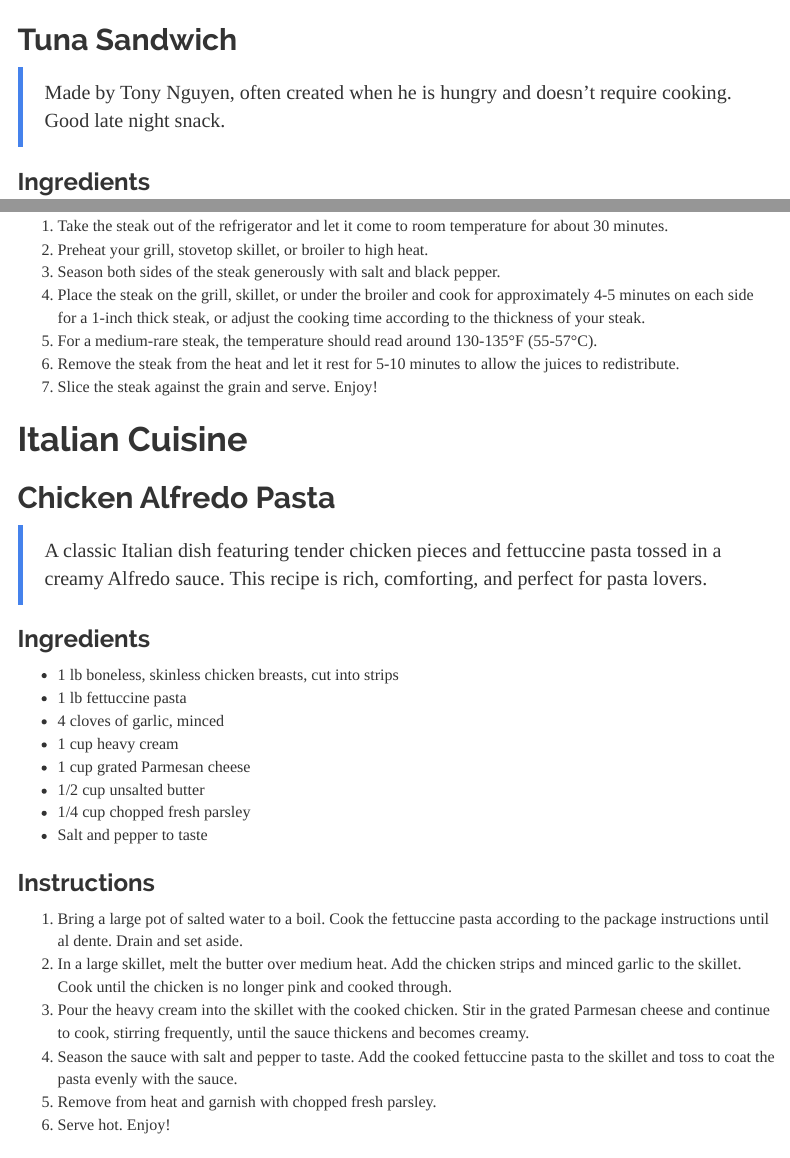
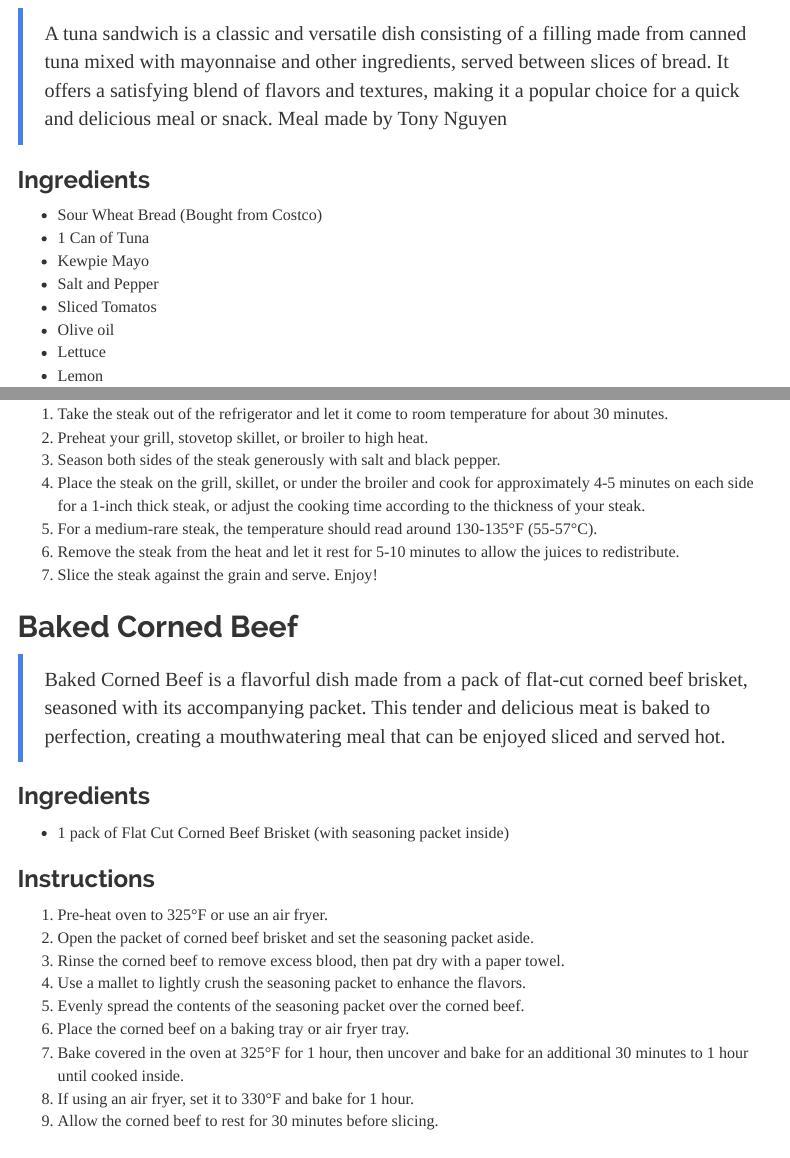
Before and after one commit to Tottitov/Recipe-Book, an R Markdown document (recipes.rmd): the page in a window 1100 px wide, from 11020 px down before the commit and from 12830 px down after it, and a second part further down, joined at a grey line. Rendered offline with R 4.5, knitr and Pandoc, with nearby package versions; menus at the side of the page are left out.

Commit message:
Publishing pictures

```diff
--- a/recipes.rmd
+++ b/recipes.rmd
@@ -387,4 +391,3 @@ output:
 # American Cuisine
 
 ## Tuna Sandwich
-> Made by Tony Nguyen, often created when he is hungry and doesn't require cooking. Good late night snack.
@@ -391,3 +396,4 @@ output:
+> A tuna sandwich is a classic and versatile dish consisting of a filling made from canned tuna mixed with mayonnaise and other ingredients, served between slices of bread. It offers a satisfying blend of flavors and textures, making it a popular choice for a quick and delicious meal or snack. Meal made by Tony Nguyen
 
 ### Ingredients
 - Sour Wheat Bread (Bought from Costco)
@@ -424,6 +430,24 @@ output:
 5. For a medium-rare steak, the temperature should read around 130-135°F (55-57°C).
 6. Remove the steak from the heat and let it rest for 5-10 minutes to allow the juices to redistribute.
 7. Slice the steak against the grain and serve. Enjoy!
+
+
+## Baked Corned Beef
+> Baked Corned Beef is a flavorful dish made from a pack of flat-cut corned beef brisket, seasoned with its accompanying packet. This tender and delicious meat is baked to perfection, creating a mouthwatering meal that can be enjoyed sliced and served hot.
+
+### Ingredients
+- 1 pack of Flat Cut Corned Beef Brisket (with seasoning packet inside)
+
+### Instructions
+1. Pre-heat oven to 325°F or use an air fryer.
+2. Open the packet of corned beef brisket and set the seasoning packet aside.
+3. Rinse the corned beef to remove excess blood, then pat dry with a paper towel.
+4. Use a mallet to lightly crush the seasoning packet to enhance the flavors.
+5. Evenly spread the contents of the seasoning packet over the corned beef.
+6. Place the corned beef on a baking tray or air fryer tray.
+7. Bake covered in the oven at 325°F for 1 hour, then uncover and bake for an additional 30 minutes to 1 hour until cooked inside.
+8. If using an air fryer, set it to 330°F and bake for 1 hour.
+9. Allow the corned beef to rest for 30 minutes before slicing.
 
 # Italian Cuisine
 
```
Also changed, not shown: pics/Goi_Ga.jpg (added), pics/Katsu.jpg (added), pics/Tuna_Sandwich.jpg (added), recipes.rmd (8 more changed lines), 1 other file.
